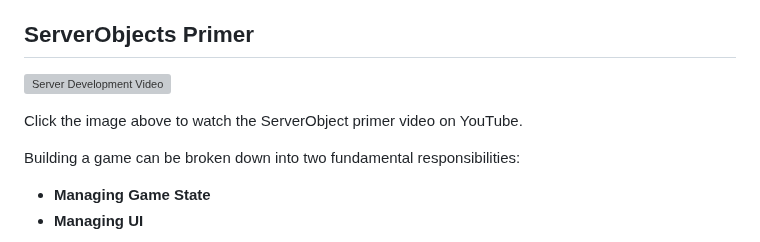
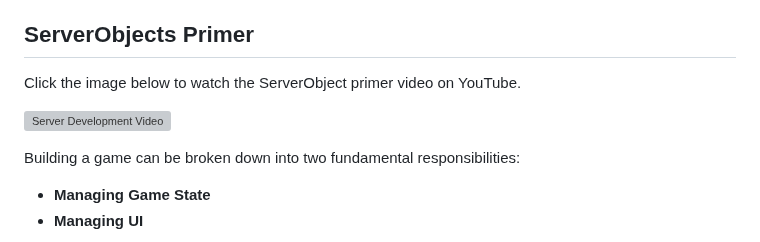
Before and after one commit to launch-it-labs/gameplumbingframework, a Markdown page: README.md, the part around the change. Drawn GitHub-style; grey boxes are pictures that could not be loaded.

```diff
--- a/README.md
+++ b/README.md
@@ -12,10 +12,10 @@ GPF has integrated support with Unity but can be adapted to work with other C# f
 4. **Test Framework:** A robust framework for developing and testing ServerObjects.
 
 ## ServerObjects Primer
+Click the image below to watch the ServerObject primer video on YouTube.
 
 [![Server Development Video](https://img.youtube.com/vi/IFlMi8HI8vE/0.jpg)](https://www.youtube.com/watch?v=IFlMi8HI8vE)
 
-Click the image above to watch the ServerObject primer video on YouTube.
 
 Building a game can be broken down into two fundamental responsibilities:
 
```
